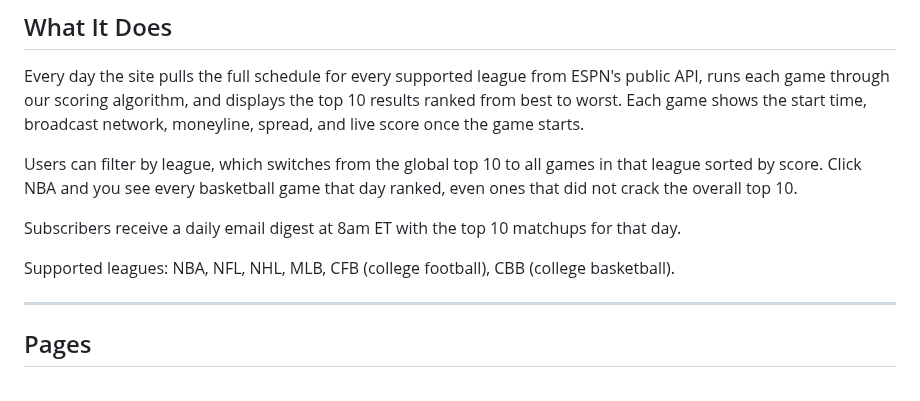
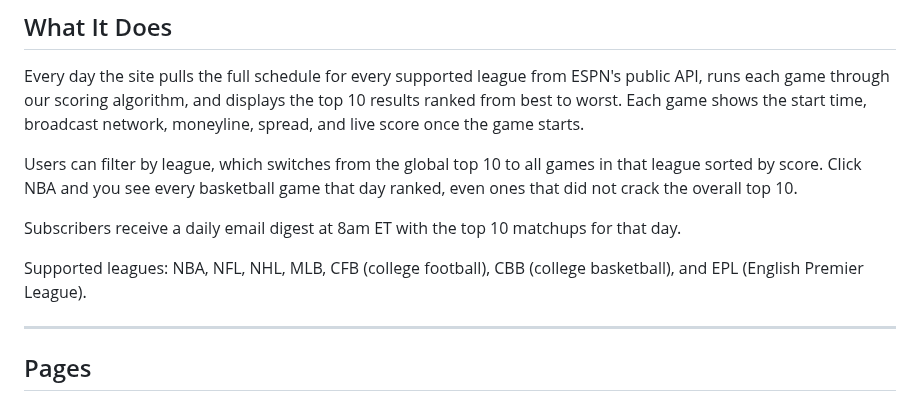
Before and after one commit to ckgifford06/w2wSports, a Markdown page: README.md, the part around the change. Rendered like a GitHub page.

```diff
--- a/README.md
+++ b/README.md
@@ -22,7 +22,7 @@ Users can filter by league, which switches from the global top 10 to all games i
 
 Subscribers receive a daily email digest at 8am ET with the top 10 matchups for that day.
 
-Supported leagues: NBA, NFL, NHL, MLB, CFB (college football), CBB (college basketball).
+Supported leagues: NBA, NFL, NHL, MLB, CFB (college football), CBB (college basketball), and EPL (English Premier League).
 
 ---
 
```
